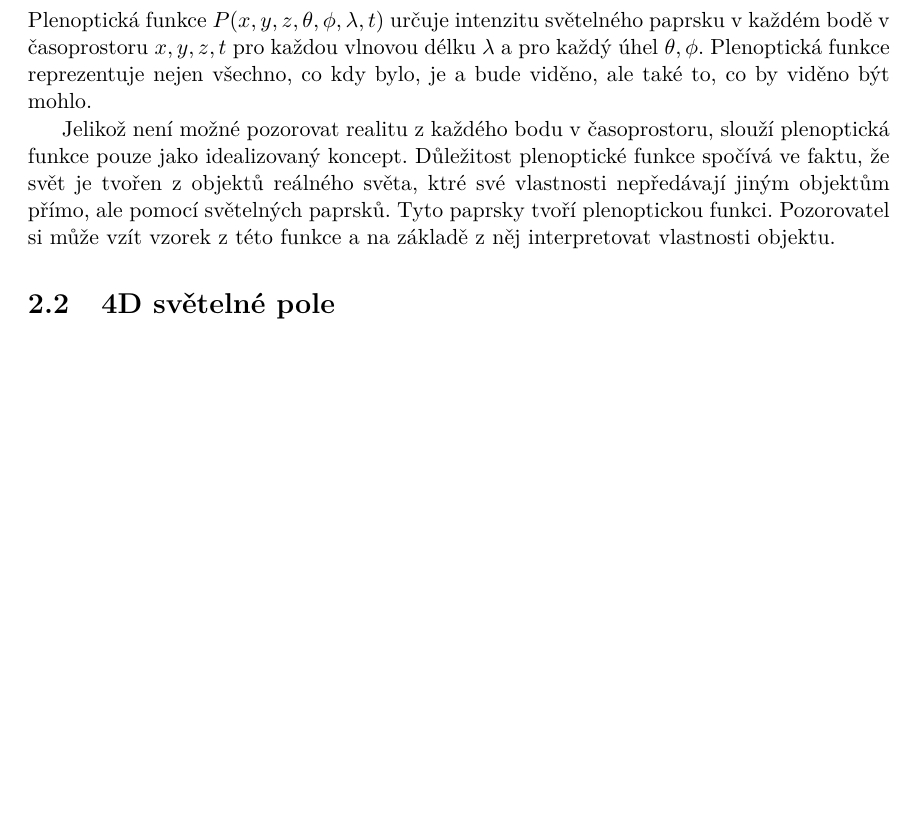
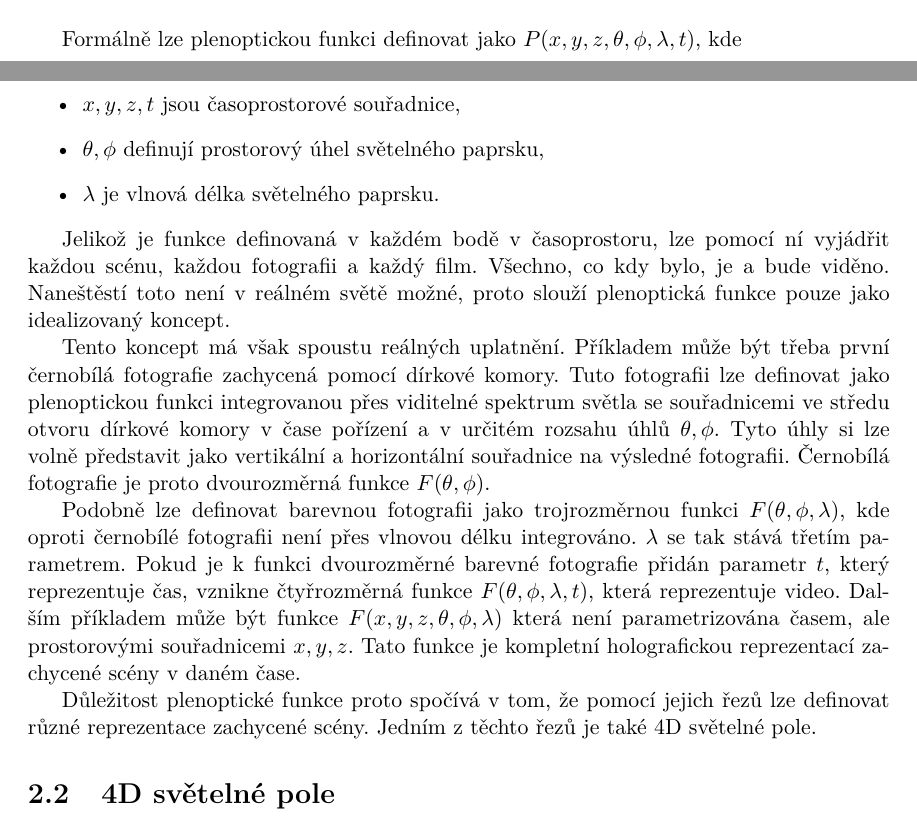
Before and after one commit to xdlaba02/light-field-image-format, a LaTeX thesis (doc/dokumentace/xdlaba02-Ztratova-komprese-plenoptickych-fotografii.tex, which reads doc/dokumentace/xdlaba02-Ztratova-komprese-plenoptickych-fotografii-01-kapitoly-chapters.tex): part of page 6 of 14 before the commit and two parts of pages 6 and 7 of 15 after it, the two joined at a grey line, cut at the place of the change, the shorter picture padded with empty space. Compiled offline with pdfLaTeX.

Commit message:
pleno fce popsana

```diff
--- a/doc/dokumentace/xdlaba02-Ztratova-komprese-plenoptickych-fotografii-01-kapitoly-chapters.tex
+++ b/doc/dokumentace/xdlaba02-Ztratova-komprese-plenoptickych-fotografii-01-kapitoly-chapters.tex
@@ -38,5 +44,3 @@ Tomuto pojmu se věnuje podkapitola \ref{pleno-fce}.
 
 \section{Plenoptická funkce}
 \label{pleno-fce}
-Plenoptická funkce $P(x, y, z, \theta, \phi, \lambda, t)$ určuje intenzitu světelného paprsku v každém bodě v časoprostoru $x, y, z, t$ pro každou vlnovou délku $\lambda$ a pro každý úhel $\theta, \phi$.
-Plenoptická funkce reprezentuje nejen všechno, co kdy bylo, je a bude viděno, ale také to, co by viděno být mohlo.
@@ -43,13 +50,32 @@ Plenoptická funkce reprezentuje nejen všechno, co kdy bylo, je a bude viděno,
 
-Jelikož není možné pozorovat realitu z každého bodu v časoprostoru, slouží plenoptická funkce pouze jako idealizovaný koncept.
-Důležitost plenoptické funkce spočívá ve faktu, že svět je tvořen z objektů reálného světa, ktré své vlastnosti nepředávají jiným objektům přímo, ale pomocí světelných paprsků.
-Tyto paprsky tvoří plenoptickou funkci.
-Pozorovatel si může vzít vzorek z této funkce a na základě z něj interpretovat vlastnosti objektu.
-
-\begin{figure}
+\begin{figure}[h]
   \centering
   \includegraphics[width=.4\textwidth]{obrazky-figures/plenoptic-function.pdf}
 	\caption{Ilustrace plenoptické funkce. Pro zjednodušení není brán v úvahu čas a vlnová délka světla.}
 	\label{plenoptic-function}
 \end{figure}
 
+Formálně lze plenoptickou funkci definovat jako $P(x, y, z, \theta, \phi, \lambda, t)$, kde
+\begin{itemize}
+  \item $x, y, z, t$ jsou časoprostorové souřadnice,
+  \item $\theta, \phi$ definují prostorový úhel světelného paprsku,
+  \item $\lambda$ je vlnová délka světelného paprsku.
+\end{itemize}
+
+Jelikož je funkce definovaná v každém bodě v časoprostoru, lze pomocí ní vyjádřit každou scénu, každou fotografii a každý film.
+Všechno, co kdy bylo, je a bude viděno.
+Naneštěstí toto není v reálném světě možné, proto slouží plenoptická funkce pouze jako idealizovaný koncept.
+
+Tento koncept má však spoustu reálných uplatnění. Příkladem může být třeba první černobílá fotografie zachycená pomocí dírkové komory.
+Tuto fotografii lze definovat jako plenoptickou funkci integrovanou přes viditelné spektrum světla se souřadnicemi ve středu otvoru dírkové komory v čase pořízení a v určitém rozsahu úhlů $\theta, \phi$.
+Tyto úhly si lze volně představit jako vertikální a horizontální souřadnice na výsledné fotografii.
+Černobílá fotografie je proto dvourozměrná funkce $F(\theta, \phi)$.
+
+Podobně lze definovat barevnou fotografii jako trojrozměrnou funkci $F(\theta, \phi, \lambda)$, kde oproti černobílé fotografii není přes vlnovou délku integrováno.
+$\lambda$ se tak stává třetím parametrem.
+Pokud je k funkci dvourozměrné barevné fotografie přidán parametr $t$, který reprezentuje čas, vznikne čtyřrozměrná funkce $F(\theta, \phi, \lambda, t)$, která reprezentuje video.
+Dalším příkladem může být funkce $F(x, y, z, \theta, \phi, \lambda)$ která není parametrizována časem, ale prostorovými souřadnicemi $x, y, z$.
+Tato funkce je kompletní holografickou reprezentací zachycené scény v daném čase.
+
+Důležitost plenoptické funkce proto spočívá v tom, že pomocí jejich řezů lze definovat různé reprezentace zachycené scény.
+Jedním z těchto řezů je také 4D světelné pole.
```
Also changed, not shown: doc/dokumentace/xdlaba02-Ztratova-komprese-plenoptickych-fotografii-20-literatura-bibliography.bib (+7 -0 lines), doc/dokumentace/xdlaba02-Ztratova-komprese-plenoptickych-fotografii-01-kapitoly-chapters.tex (24 more changed lines).
